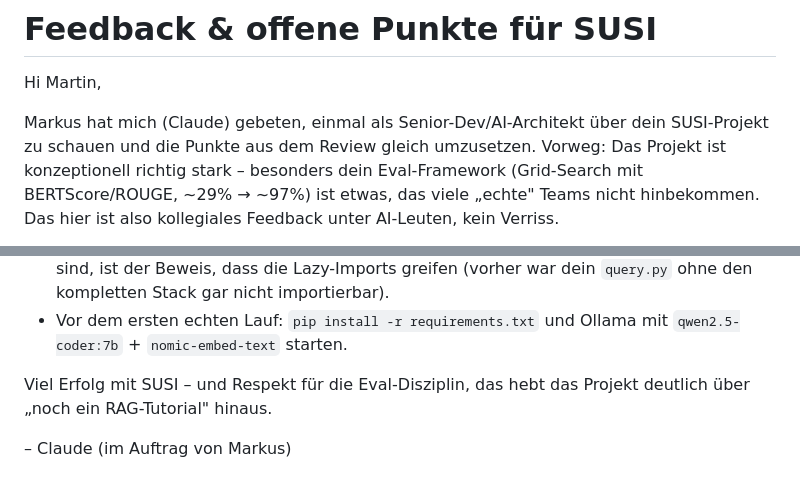
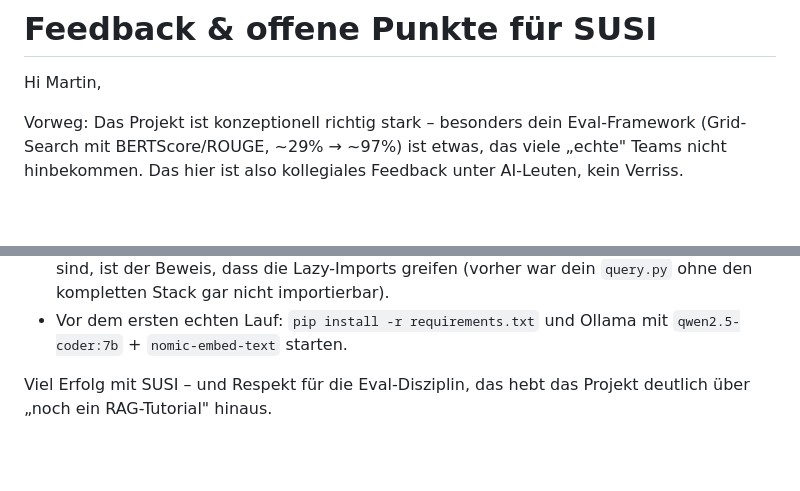
Before and after one commit to Martin-Frei/SUSI, a Markdown page: FEEDBACK_AND_OPEN_FIXES.md, 2 parts joined by grey strips. GitHub-like rendering; blank space fills up the shorter version.

```diff
--- a/FEEDBACK_AND_OPEN_FIXES.md
+++ b/FEEDBACK_AND_OPEN_FIXES.md
@@ -2,8 +2,7 @@
 
 Hi Martin,
 
-Markus hat mich (Claude) gebeten, einmal als Senior-Dev/AI-Architekt über dein
-SUSI-Projekt zu schauen und die Punkte aus dem Review gleich umzusetzen. Vorweg:
+Vorweg:
 Das Projekt ist konzeptionell richtig stark – besonders dein Eval-Framework
 (Grid-Search mit BERTScore/ROUGE, ~29% → ~97%) ist etwas, das viele „echte"
 Teams nicht hinbekommen. Das hier ist also kollegiales Feedback unter
@@ -112,5 +111,3 @@ machst du in 10 Minuten am Stück, wenn du magst.
 
 Viel Erfolg mit SUSI – und Respekt für die Eval-Disziplin, das hebt das Projekt
 deutlich über „noch ein RAG-Tutorial" hinaus.
-
-– Claude (im Auftrag von Markus)
```
